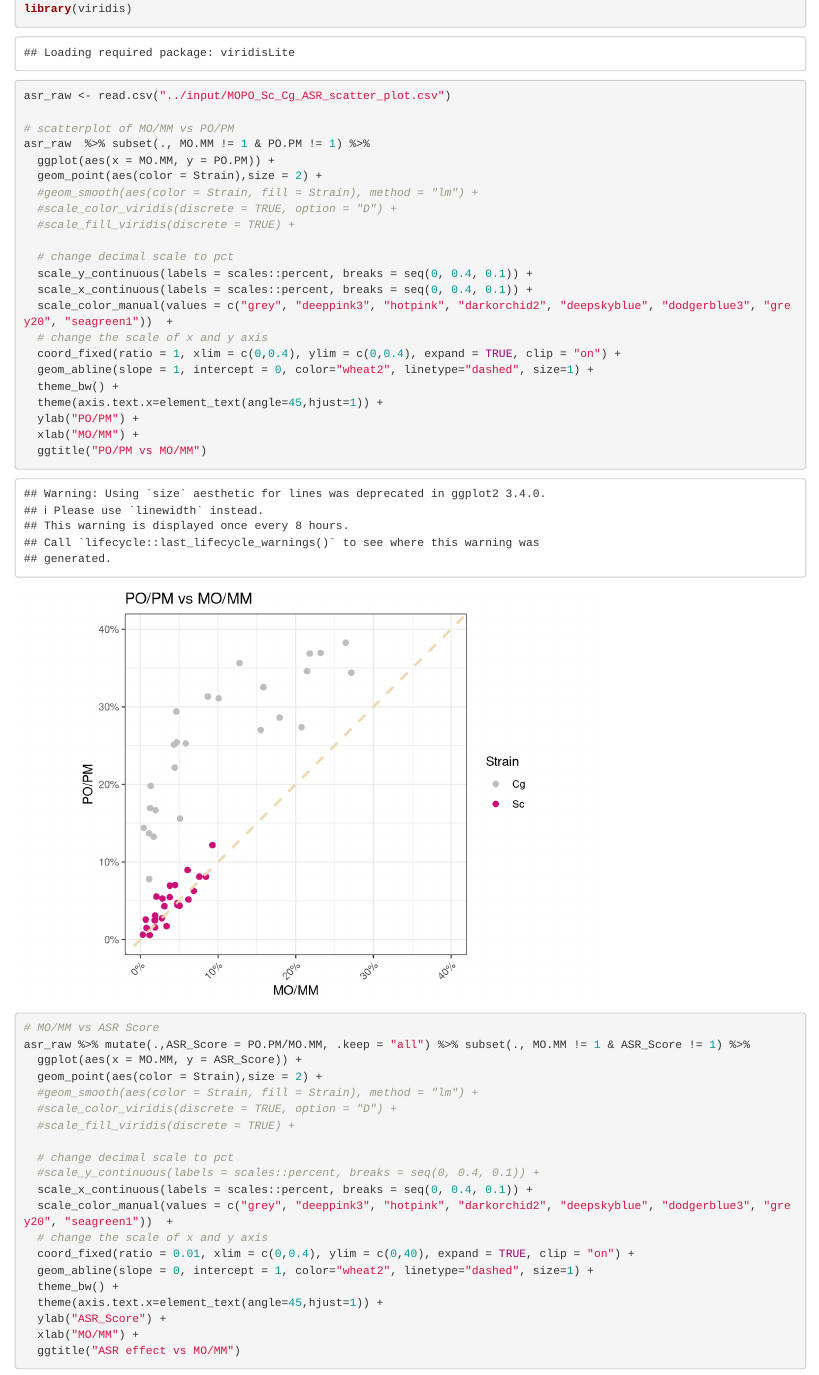
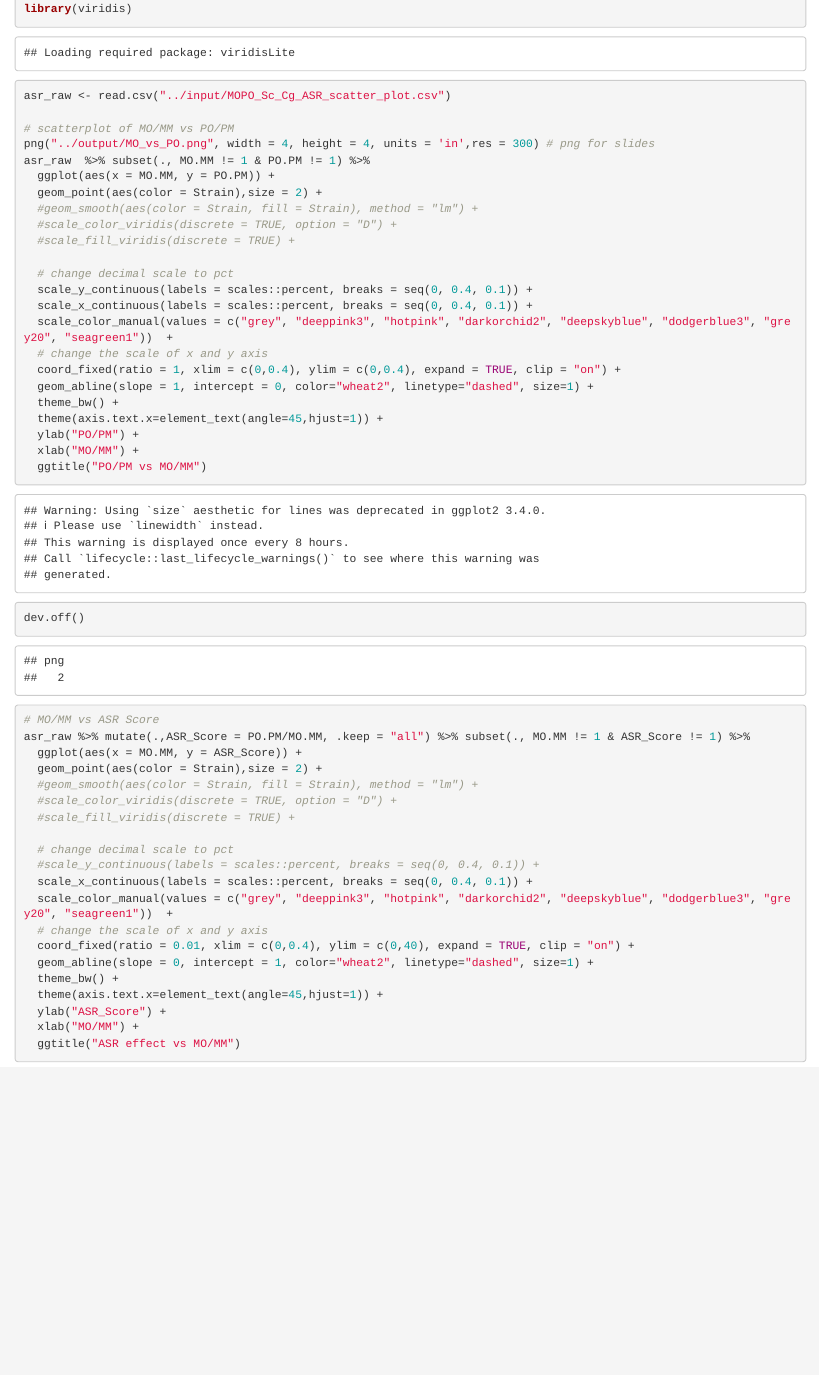
Before and after one commit to binhe-lab/E036-ASR-H2O2, an R Markdown document (02-ASR-assay/analysis/ASR_scatter_plot_ScCg.Rmd): the page in a window 1100 px wide, from 700 px down. Rendered offline with R 4.5, knitr and Pandoc, with nearby package versions; some code elsewhere in the file could not run offline.

Commit message:
d082022-png
png output

````diff
--- a/02-ASR-assay/analysis/ASR_scatter_plot_ScCg.Rmd
+++ b/02-ASR-assay/analysis/ASR_scatter_plot_ScCg.Rmd
@@ -18,6 +18,7 @@ library(viridis)
 asr_raw <- read.csv("../input/MOPO_Sc_Cg_ASR_scatter_plot.csv")
 
 # scatterplot of MO/MM vs PO/PM
+png("../output/MO_vs_PO.png", width = 4, height = 4, units = 'in',res = 300) # png for slides
 asr_raw  %>% subset(., MO.MM != 1 & PO.PM != 1) %>%
   ggplot(aes(x = MO.MM, y = PO.PM)) +
   geom_point(aes(color = Strain),size = 2) +
@@ -37,6 +38,7 @@ asr_raw  %>% subset(., MO.MM != 1 & PO.PM != 1) %>%
   ylab("PO/PM") +
   xlab("MO/MM") +
   ggtitle("PO/PM vs MO/MM")
+dev.off()
 
 ```
 
````
Also changed, not shown: 02-ASR-assay/output/MO_vs_PO.png (added).
